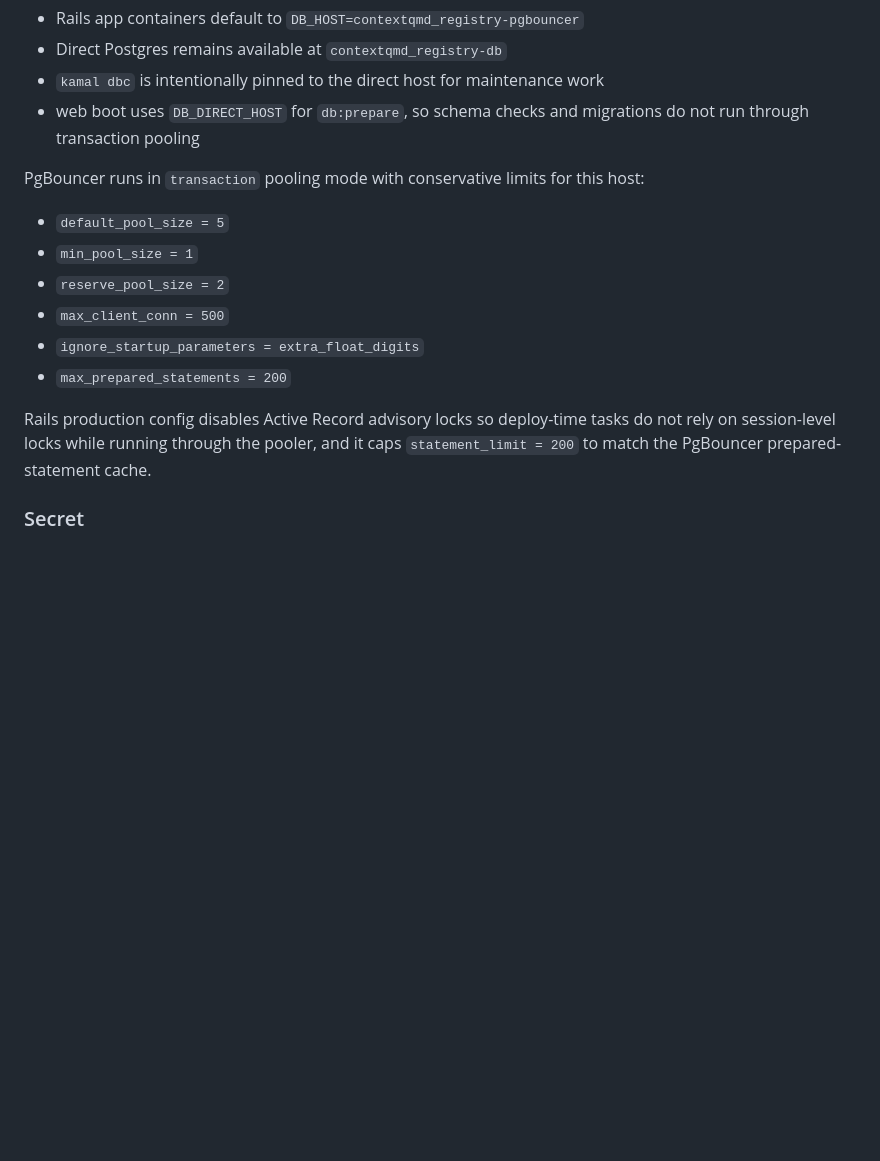
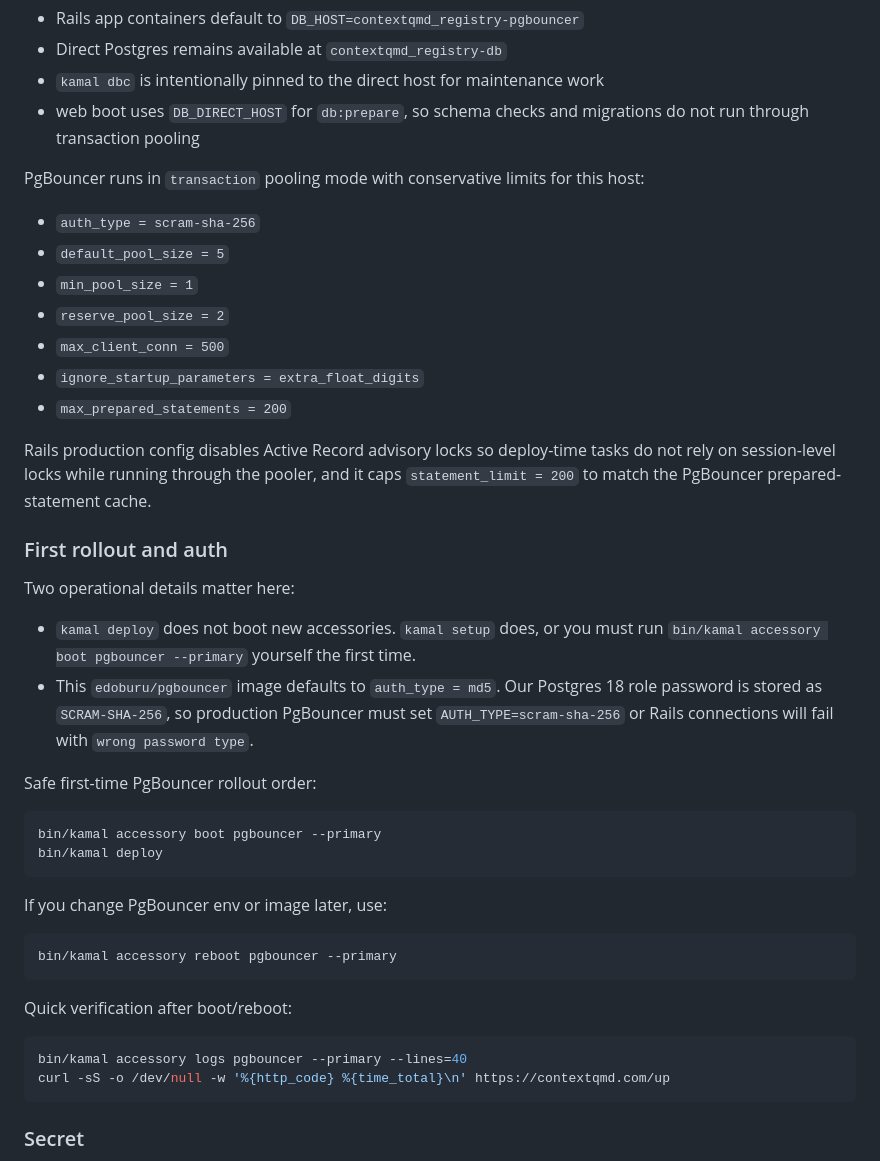
Before and after one commit to darkamenosa/contextqmd-registry, a Markdown page: docs/postgresql-tuning.md, the part around the change. Drawn GitHub-style; blank space fills up the shorter version.

Commit message:
Document PgBouncer rollout requirements

````diff
--- a/docs/postgresql-tuning.md
+++ b/docs/postgresql-tuning.md
@@ -47,6 +47,7 @@ Current production split:
 PgBouncer runs in `transaction` pooling mode with conservative limits for this
 host:
 
+- `auth_type = scram-sha-256`
 - `default_pool_size = 5`
 - `min_pool_size = 1`
 - `reserve_pool_size = 2`
@@ -57,6 +58,36 @@ host:
 Rails production config disables Active Record advisory locks so deploy-time
 tasks do not rely on session-level locks while running through the pooler, and
 it caps `statement_limit = 200` to match the PgBouncer prepared-statement cache.
+
+### First rollout and auth
+
+Two operational details matter here:
+
+- `kamal deploy` does not boot new accessories. `kamal setup` does, or you must
+  run `bin/kamal accessory boot pgbouncer --primary` yourself the first time.
+- This `edoburu/pgbouncer` image defaults to `auth_type = md5`. Our Postgres 18
+  role password is stored as `SCRAM-SHA-256`, so production PgBouncer must set
+  `AUTH_TYPE=scram-sha-256` or Rails connections will fail with `wrong password type`.
+
+Safe first-time PgBouncer rollout order:
+
+```bash
+bin/kamal accessory boot pgbouncer --primary
+bin/kamal deploy
+```
+
+If you change PgBouncer env or image later, use:
+
+```bash
+bin/kamal accessory reboot pgbouncer --primary
+```
+
+Quick verification after boot/reboot:
+
+```bash
+bin/kamal accessory logs pgbouncer --primary --lines=40
+curl -sS -o /dev/null -w '%{http_code} %{time_total}\n' https://contextqmd.com/up
+```
 
 ### Secret
 
````
